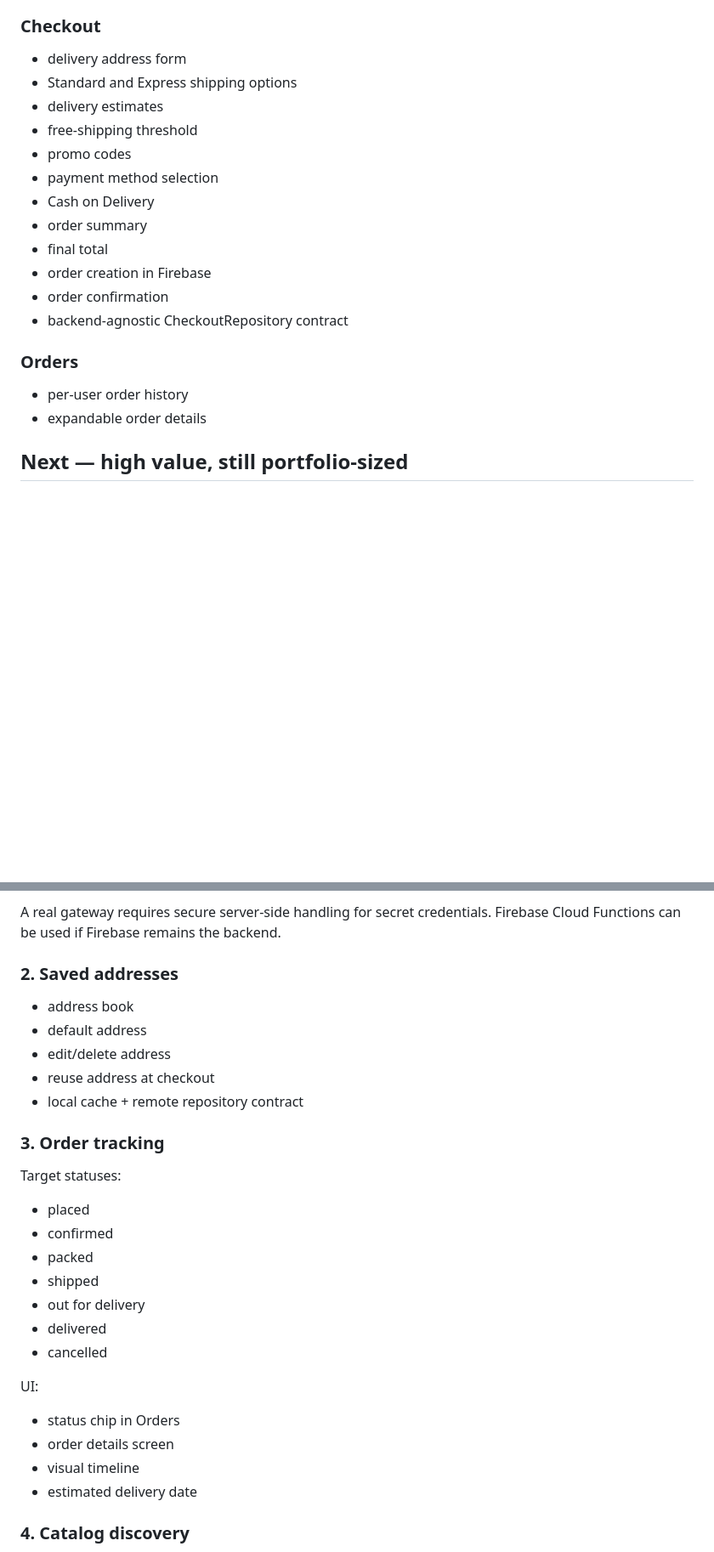
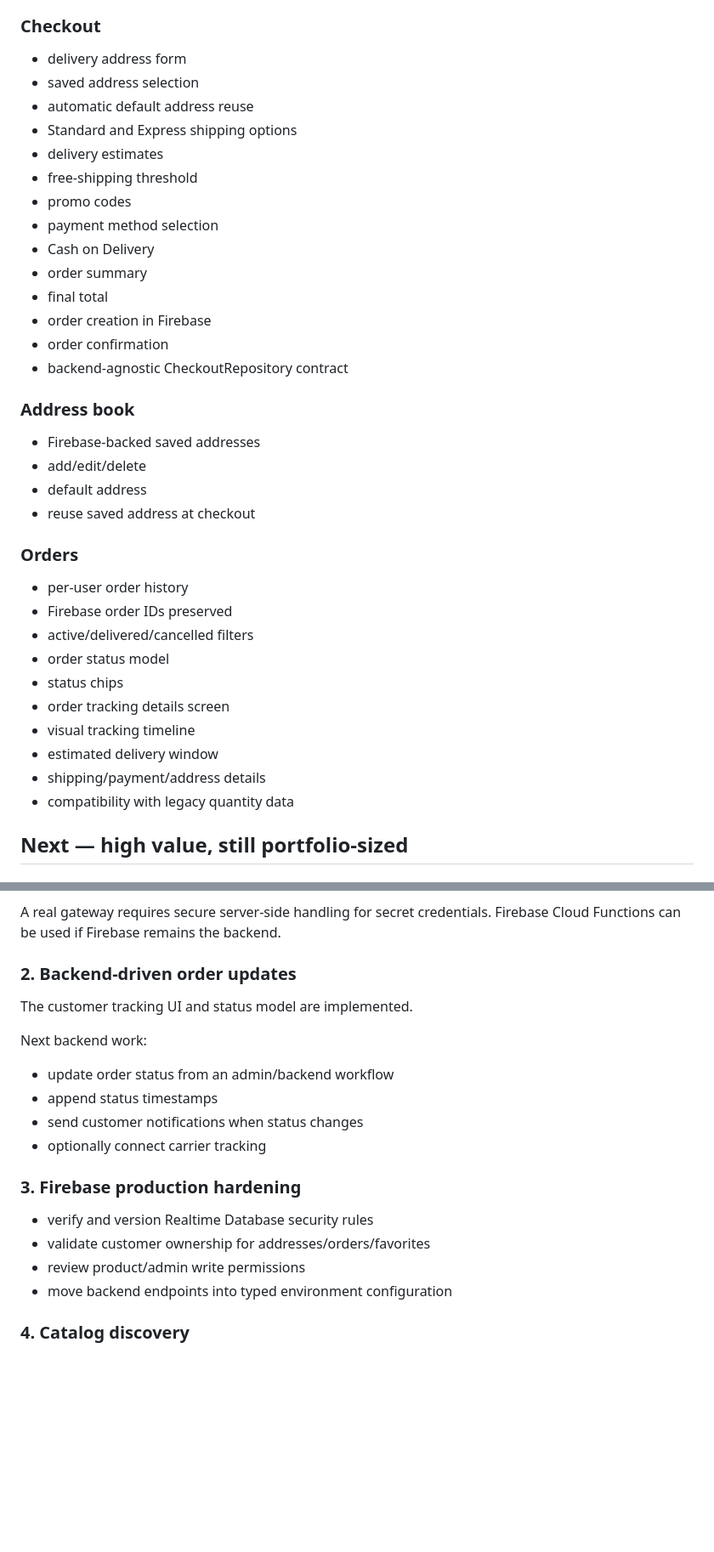
Before and after one commit to Husseinabozina/shop_application, a Markdown page: docs/COMMERCE_ROADMAP.md, 2 parts joined by grey strips. Shown at 85% size. Rendered like a GitHub page; blank space fills up the shorter version.

Commit message:
docs: mark address book and order tracking as implemented

```diff
--- a/docs/COMMERCE_ROADMAP.md
+++ b/docs/COMMERCE_ROADMAP.md
@@ -27,6 +27,8 @@ This roadmap keeps MyShop small enough for a portfolio project while making the
 
 ### Checkout
 - delivery address form
+- saved address selection
+- automatic default address reuse
 - Standard and Express shipping options
 - delivery estimates
 - free-shipping threshold
@@ -39,9 +41,23 @@ This roadmap keeps MyShop small enough for a portfolio project while making the
 - order confirmation
 - backend-agnostic CheckoutRepository contract
 
+### Address book
+- Firebase-backed saved addresses
+- add/edit/delete
+- default address
+- reuse saved address at checkout
+
 ### Orders
 - per-user order history
-- expandable order details
+- Firebase order IDs preserved
+- active/delivered/cancelled filters
+- order status model
+- status chips
+- order tracking details screen
+- visual tracking timeline
+- estimated delivery window
+- shipping/payment/address details
+- compatibility with legacy quantity data
 
 ## Next — high value, still portfolio-sized
 
@@ -64,28 +80,20 @@ Candidate providers depend on target market:
 
 A real gateway requires secure server-side handling for secret credentials. Firebase Cloud Functions can be used if Firebase remains the backend.
 
-### 2. Saved addresses
-- address book
-- default address
-- edit/delete address
-- reuse address at checkout
-- local cache + remote repository contract
+### 2. Backend-driven order updates
+The customer tracking UI and status model are implemented.
 
-### 3. Order tracking
-Target statuses:
-- placed
-- confirmed
-- packed
-- shipped
-- out for delivery
-- delivered
-- cancelled
+Next backend work:
+- update order status from an admin/backend workflow
+- append status timestamps
+- send customer notifications when status changes
+- optionally connect carrier tracking
 
-UI:
-- status chip in Orders
-- order details screen
-- visual timeline
-- estimated delivery date
+### 3. Firebase production hardening
+- verify and version Realtime Database security rules
+- validate customer ownership for addresses/orders/favorites
+- review product/admin write permissions
+- move backend endpoints into typed environment configuration
 
 ### 4. Catalog discovery
 - category chips
```
